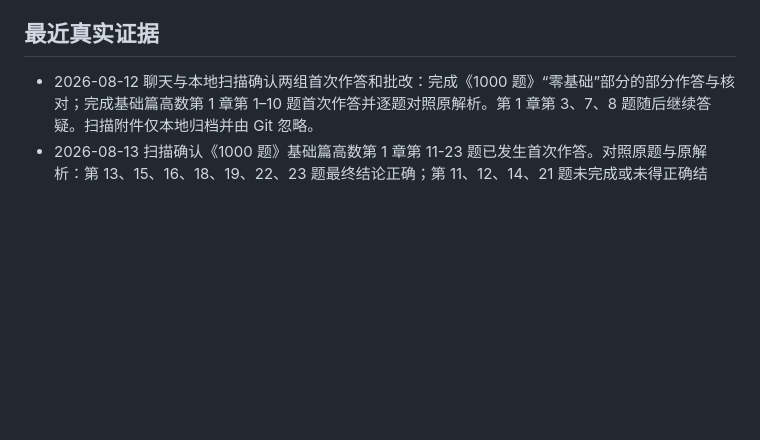
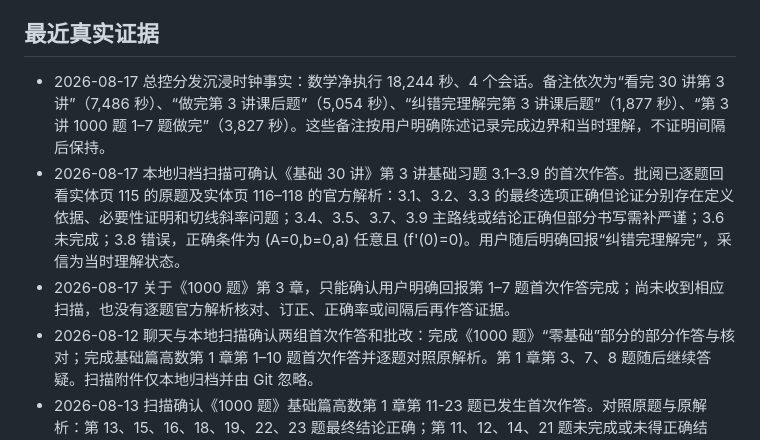
Before and after one commit to Evan-Joseph/math2-flashcards, a Markdown page: 00_学习状态.md, the part around one of its changes. GitHub-like rendering; blank space fills up the shorter version.

```diff
--- a/00_学习状态.md
+++ b/00_学习状态.md
@@ -49,6 +49,9 @@
 
 ## 最近真实证据
 
+- 2026-08-17 总控分发沉浸时钟事实：数学净执行 18,244 秒、4 个会话。备注依次为“看完 30 讲第 3 讲”（7,486 秒）、“做完第 3 讲课后题”（5,054 秒）、“纠错完理解完第 3 讲课后题”（1,877 秒）、“第 3 讲 1000 题 1–7 题做完”（3,827 秒）。这些备注按用户明确陈述记录完成边界和当时理解，不证明间隔后保持。
+- 2026-08-17 本地归档扫描可确认《基础 30 讲》第 3 讲基础习题 3.1–3.9 的首次作答。批阅已逐题回看实体页 115 的原题及实体页 116–118 的官方解析：3.1、3.2、3.3 的最终选项正确但论证分别存在定义依据、必要性证明和切线斜率问题；3.4、3.5、3.7、3.9 主路线或结论正确但部分书写需补严谨；3.6 未完成；3.8 错误，正确条件为 \(A=0,b=0,a\) 任意且 \(f'(0)=0\)。用户随后明确回报“纠错完理解完”，采信为当时理解状态。
+- 2026-08-17 关于《1000 题》第 3 章，只能确认用户明确回报第 1–7 题首次作答完成；尚未收到相应扫描，也没有逐题官方解析核对、订正、正确率或间隔后再作答证据。
 - 2026-08-12 聊天与本地扫描确认两组首次作答和批改：完成《1000 题》“零基础”部分的部分作答与核对；完成基础篇高数第 1 章第 1–10 题首次作答并逐题对照原解析。第 1 章第 3、7、8 题随后继续答疑。扫描附件仅本地归档并由 Git 忽略。
 - 2026-08-13 扫描确认《1000 题》基础篇高数第 1 章第 11-23 题已发生首次作答。对照原题与原解析：第 13、15、16、18、19、22、23 题最终结论正确；第 11、12、14、21 题未完成或未得正确结论；第 17 题三次项系数错误；第 20 题在连续延拓点求极限时出现两处符号错误，最终结论错误。第 22 题选项正确，定义域和间断点分类过程需订正。第 21 题原解析结论为可去间断点共 2 个，即 x=0 与 x=1；x=-1 为无穷间断点。
 - 2026-08-13 当天聊天确认已按原题和原解析逐题批阅，并继续追问第 11 题链式求导、第 13 题洛必达、第 15 题洛必达解法、第 20 题符号错误和第 21 题等价无穷小。总控分发的备注明确记录第 11-23 题随后“订正并理解完”，采信为用户当时的理解状态；这不代表间隔后能独立再作答或长期保持。
```
Also changed, not shown: other parts of 00_学习状态.md (+10 -8 lines).
